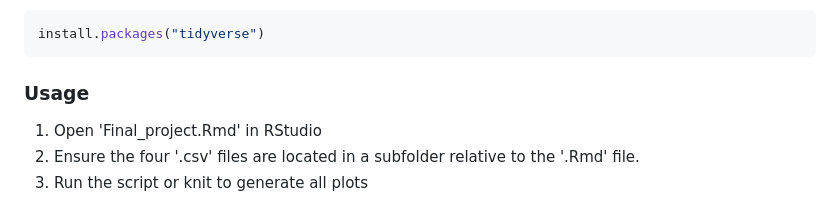
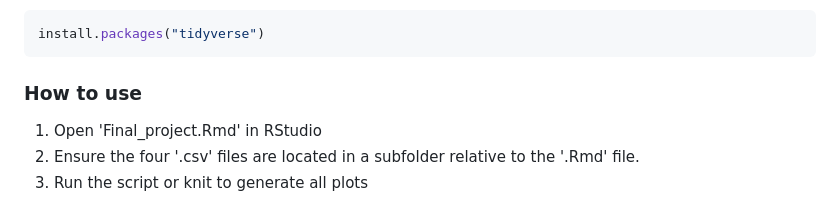
Before and after one commit to Digital-Methods-HASS/au814638_law_petula, a Markdown page: final_project/README.md, the part around the change. Rendered like a GitHub page.

````diff
--- a/final_project/README.md
+++ b/final_project/README.md
@@ -53,7 +53,7 @@ install.packages("tidyverse")
 ```
 
 
-### Usage
+### How to use
 
 1. Open 'Final_project.Rmd' in RStudio
 2. Ensure the four '.csv' files are located in a subfolder relative to the '.Rmd' file.
````
